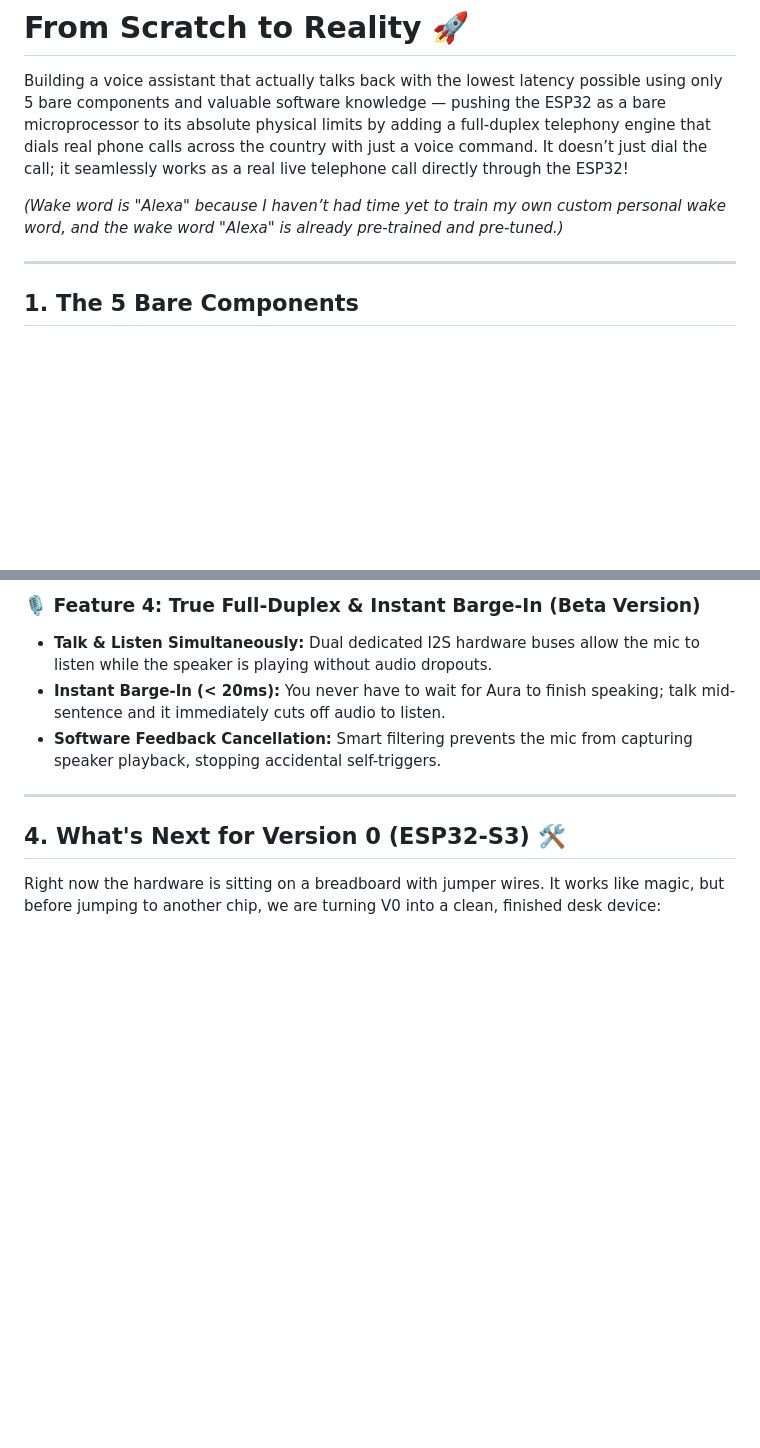
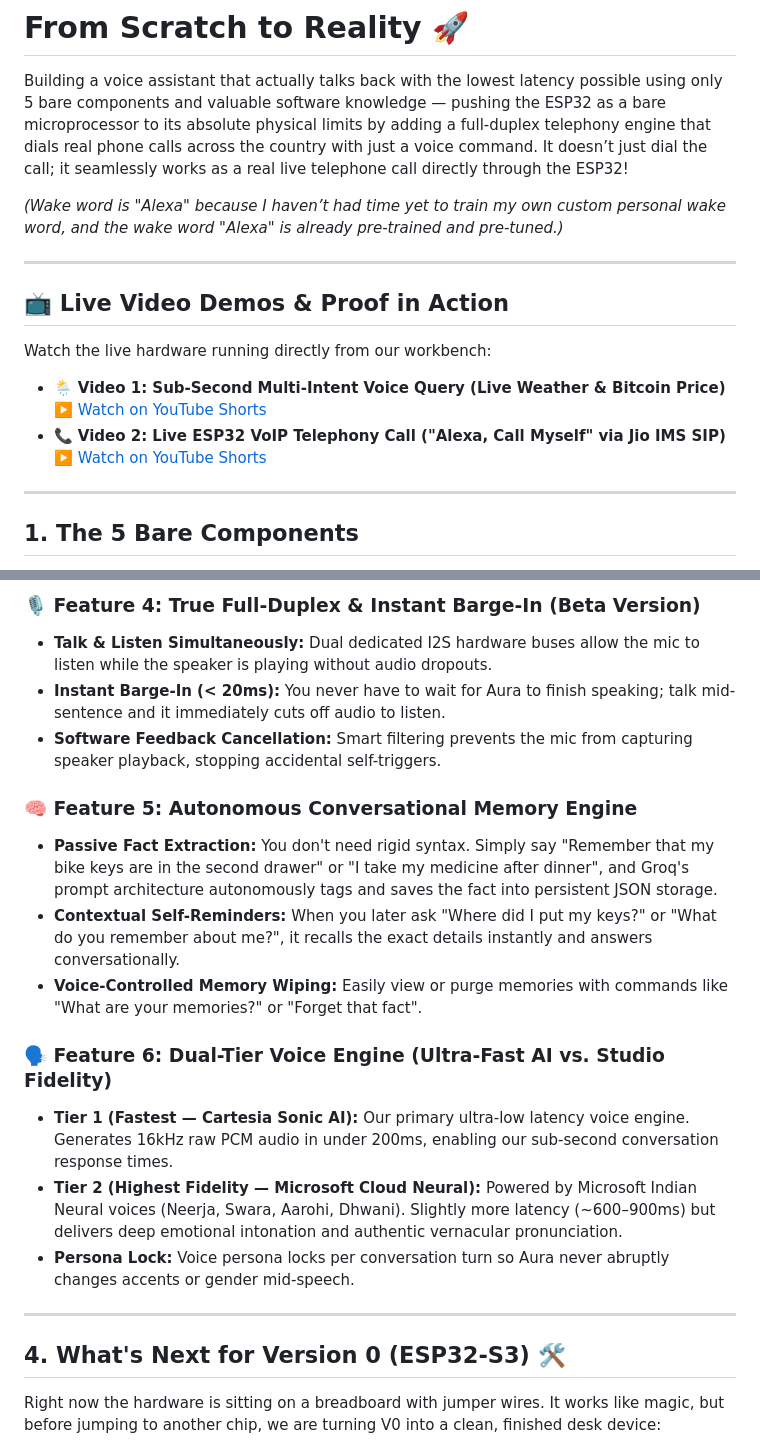
Before and after one commit to shravanmali/aura-esp32-voice-assistant, a Markdown page: PROJECT_STORY.md, 2 parts joined by grey strips. Drawn GitHub-style; blank space fills up the shorter version.

Commit message:
docs: add YouTube demo video links, dual voice tiers, and conversational memory feature

```diff
--- a/PROJECT_STORY.md
+++ b/PROJECT_STORY.md
@@ -3,6 +3,17 @@
 Building a voice assistant that actually talks back with the lowest latency possible using only 5 bare components and valuable software knowledge — pushing the ESP32 as a bare microprocessor to its absolute physical limits by adding a full-duplex telephony engine that dials real phone calls across the country with just a voice command. It doesn’t just dial the call; it seamlessly works as a real live telephone call directly through the ESP32!
 
 *(Wake word is "Alexa" because I haven’t had time yet to train my own custom personal wake word, and the wake word "Alexa" is already pre-trained and pre-tuned.)*
+
+---
+
+## 📺 Live Video Demos & Proof in Action
+
+Watch the live hardware running directly from our workbench:
+
+* 🌦️ **Video 1: Sub-Second Multi-Intent Voice Query (Live Weather & Bitcoin Price)**
+  ▶️ [Watch on YouTube Shorts](https://youtube.com/shorts/PmZ0z8Imm-w)
+* 📞 **Video 2: Live ESP32 VoIP Telephony Call ("Alexa, Call Myself" via Jio IMS SIP)**
+  ▶️ [Watch on YouTube Shorts](https://youtube.com/shorts/HGMN75dKRuE)
 
 ---
 
@@ -63,6 +74,16 @@ We didn’t just build a basic voice trigger. We turned this tiny microcontrolle
 * **Talk & Listen Simultaneously:** Dual dedicated I2S hardware buses allow the mic to listen while the speaker is playing without audio dropouts.
 * **Instant Barge-In (< 20ms):** You never have to wait for Aura to finish speaking; talk mid-sentence and it immediately cuts off audio to listen.
 * **Software Feedback Cancellation:** Smart filtering prevents the mic from capturing speaker playback, stopping accidental self-triggers.
+
+### 🧠 Feature 5: Autonomous Conversational Memory Engine
+* **Passive Fact Extraction:** You don't need rigid syntax. Simply say "Remember that my bike keys are in the second drawer" or "I take my medicine after dinner", and Groq's prompt architecture autonomously tags and saves the fact into persistent JSON storage.
+* **Contextual Self-Reminders:** When you later ask "Where did I put my keys?" or "What do you remember about me?", it recalls the exact details instantly and answers conversationally.
+* **Voice-Controlled Memory Wiping:** Easily view or purge memories with commands like "What are your memories?" or "Forget that fact".
+
+### 🗣️ Feature 6: Dual-Tier Voice Engine (Ultra-Fast AI vs. Studio Fidelity)
+* **Tier 1 (Fastest — Cartesia Sonic AI):** Our primary ultra-low latency voice engine. Generates 16kHz raw PCM audio in under 200ms, enabling our sub-second conversation response times.
+* **Tier 2 (Highest Fidelity — Microsoft Cloud Neural):** Powered by Microsoft Indian Neural voices (Neerja, Swara, Aarohi, Dhwani). Slightly more latency (~600–900ms) but delivers deep emotional intonation and authentic vernacular pronunciation.
+* **Persona Lock:** Voice persona locks per conversation turn so Aura never abruptly changes accents or gender mid-speech.
 
 ---
 
```
